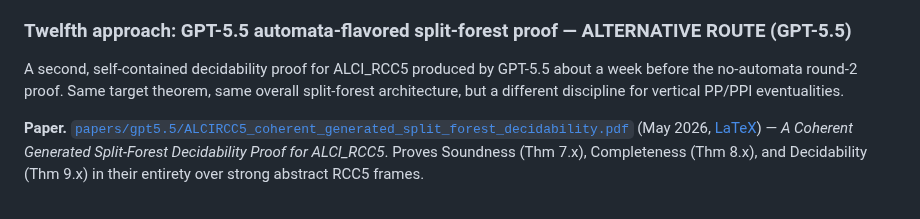
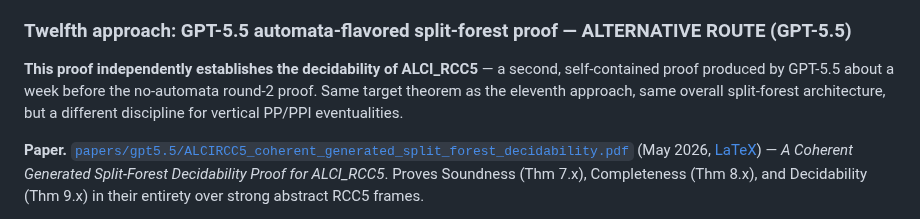
Before and after one commit to lambdamikel/alcircc5, a Markdown page: README.md, the part around the change. Drawn GitHub-style.

Commit message:
Bold the decidability claim at start of 12th approach section
The twelfth approach is an independent decidability proof for
ALCI_RCC5. Lead with a bold sentence stating that, so readers see at a
glance that this route also establishes decidability, not just provides
context.

Co-Authored-By: Claude Opus 4.7 <noreply@anthropic.com>

```diff
--- a/README.md
+++ b/README.md
@@ -295,7 +295,7 @@ GPT-5.5's [repaired proof](papers/gpt5.5_round2/repaired_split_forest_no_automat
 
 ### Twelfth approach: GPT-5.5 automata-flavored split-forest proof — ALTERNATIVE ROUTE (GPT-5.5)
 
-A second, self-contained decidability proof for ALCI\_RCC5 produced by GPT-5.5 about a week before the no-automata round-2 proof. Same target theorem, same overall split-forest architecture, but a different discipline for vertical PP/PPI eventualities.
+**This proof independently establishes the decidability of ALCI\_RCC5** — a second, self-contained proof produced by GPT-5.5 about a week before the no-automata round-2 proof. Same target theorem as the eleventh approach, same overall split-forest architecture, but a different discipline for vertical PP/PPI eventualities.
 
 **Paper.** [`papers/gpt5.5/ALCIRCC5_coherent_generated_split_forest_decidability.pdf`](https://github.com/lambdamikel/alcircc5/blob/master/papers/gpt5.5/ALCIRCC5_coherent_generated_split_forest_decidability.pdf) (May 2026, [LaTeX](https://github.com/lambdamikel/alcircc5/blob/master/papers/gpt5.5/ALCIRCC5_coherent_generated_split_forest_decidability.tex)) — *A Coherent Generated Split-Forest Decidability Proof for ALCI\_RCC5*. Proves Soundness (Thm 7.x), Completeness (Thm 8.x), and Decidability (Thm 9.x) in their entirety over strong abstract RCC5 frames.
 
```
